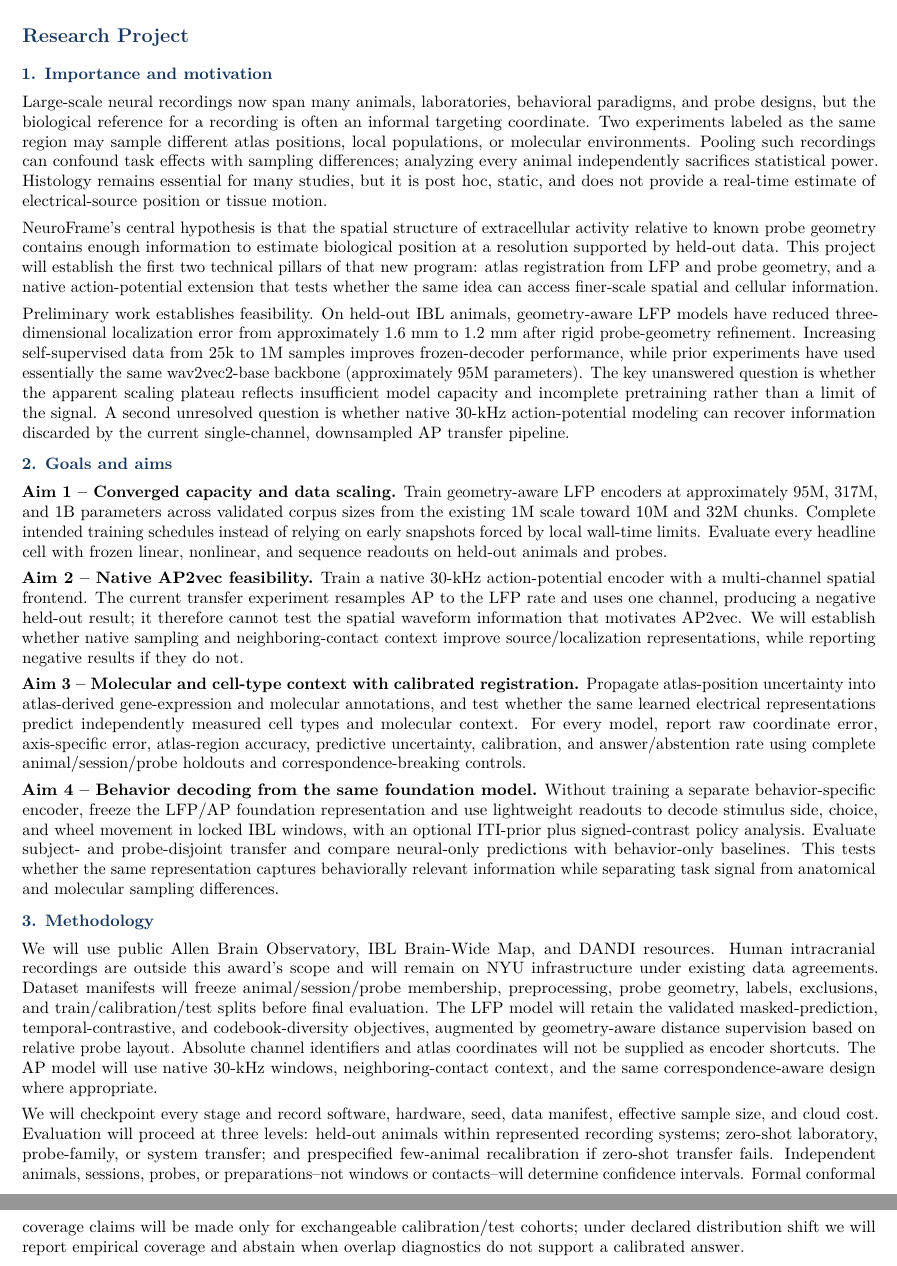
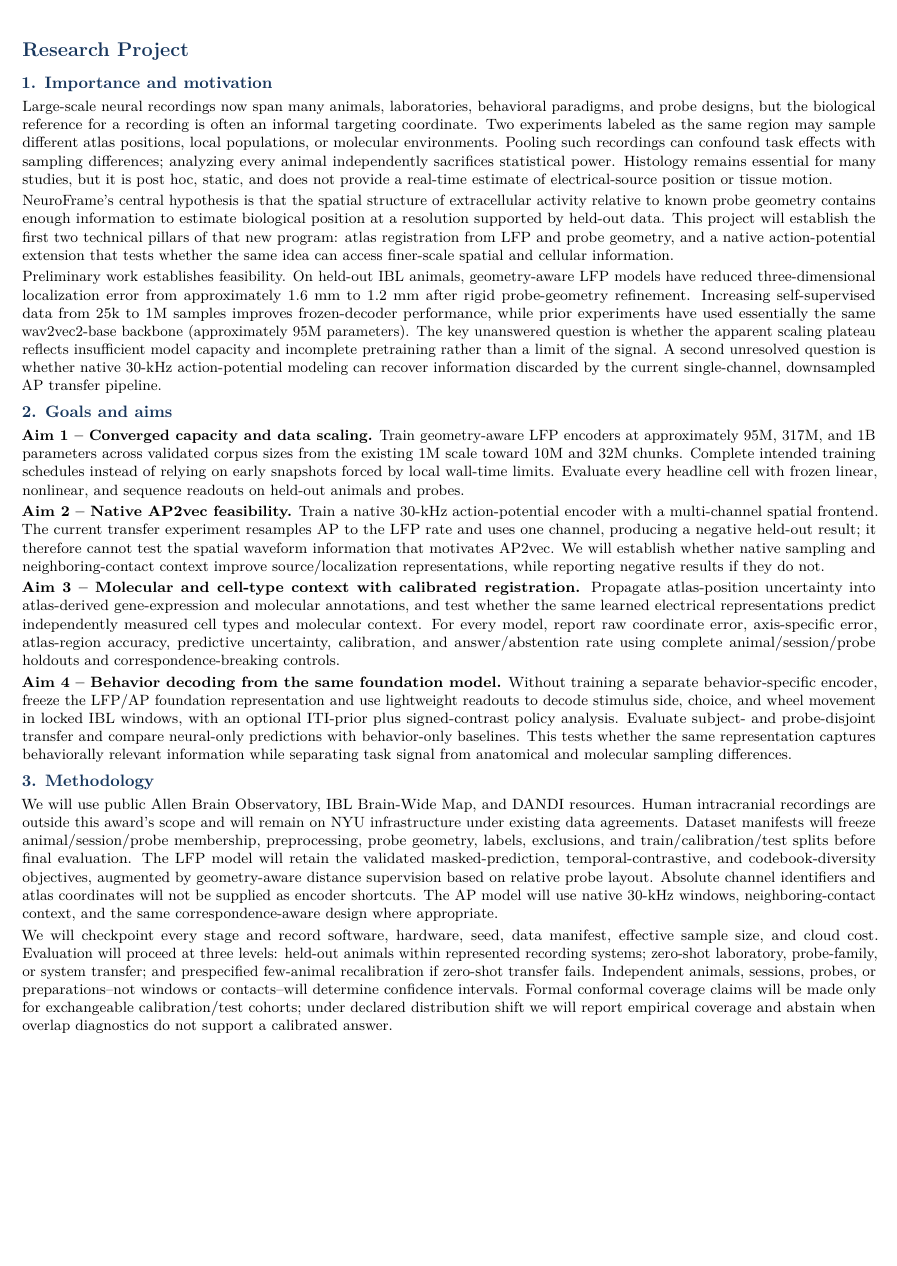
Before and after one commit to subro608/Google_grant, a LaTeX document (main.tex): two parts of pages 2 and 3 of 8 before the commit and part of page 2 of 6 after it, the two joined at a grey line, cut so that both start at the same text, the shorter picture padded with empty space. Compiled offline with pdfLaTeX.

Commit message:
Keep research project within two pages

```diff
--- a/main.tex
+++ b/main.tex
@@ -53,6 +53,10 @@ Google Cloud is essential because the longest multi-GPU jobs exceed NYU Torch's
 % ---------------------------------------------------------------------------
 % Research Project (two pages)
 % ---------------------------------------------------------------------------
+\begingroup
+\small
+\setlength{\parskip}{2pt}
+\setlength{\tabcolsep}{3pt}
 \heading{Research Project}
 \subheading{1. Importance and motivation}
 
```
Also changed, not shown: main.tex (1 more changed lines).
